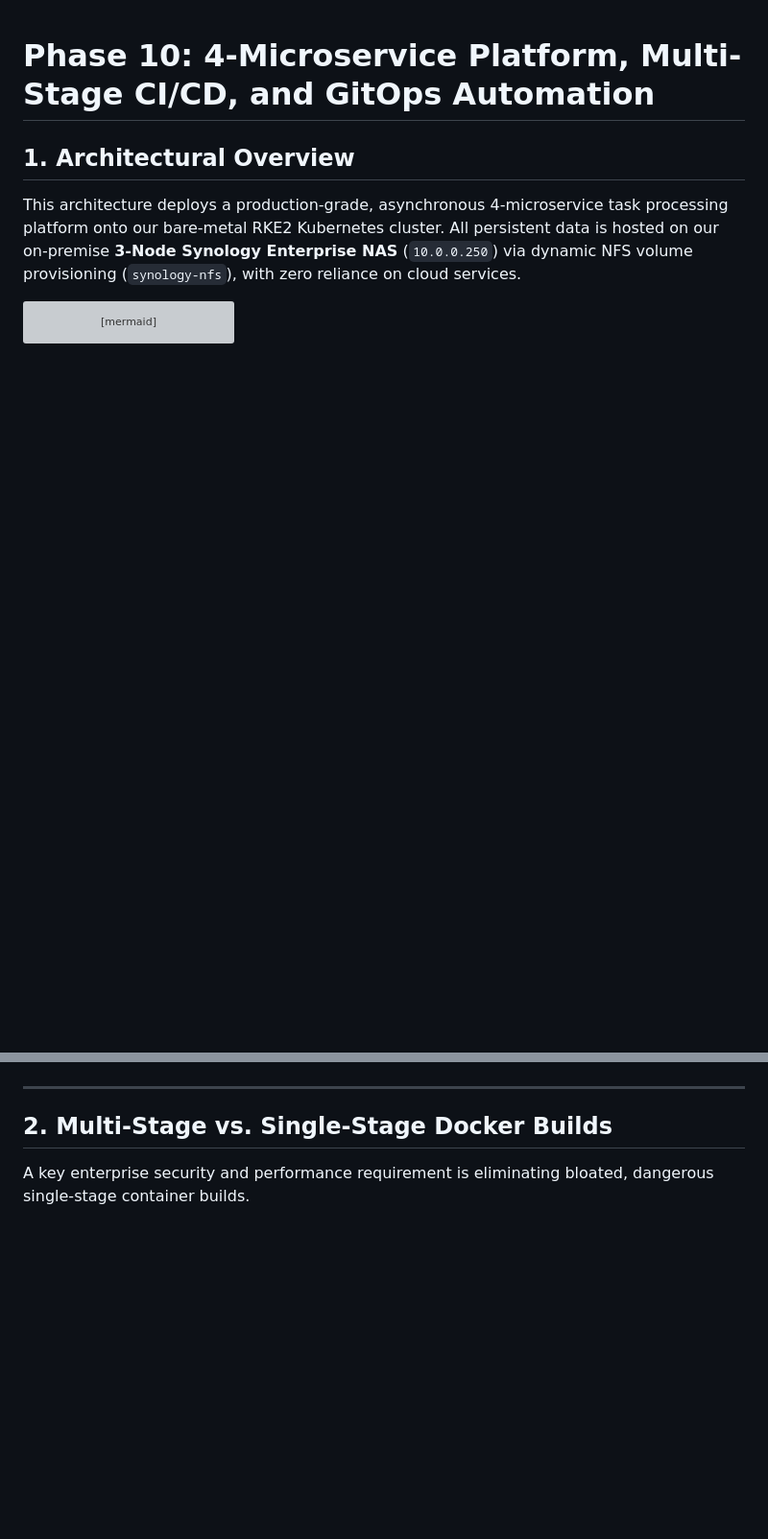
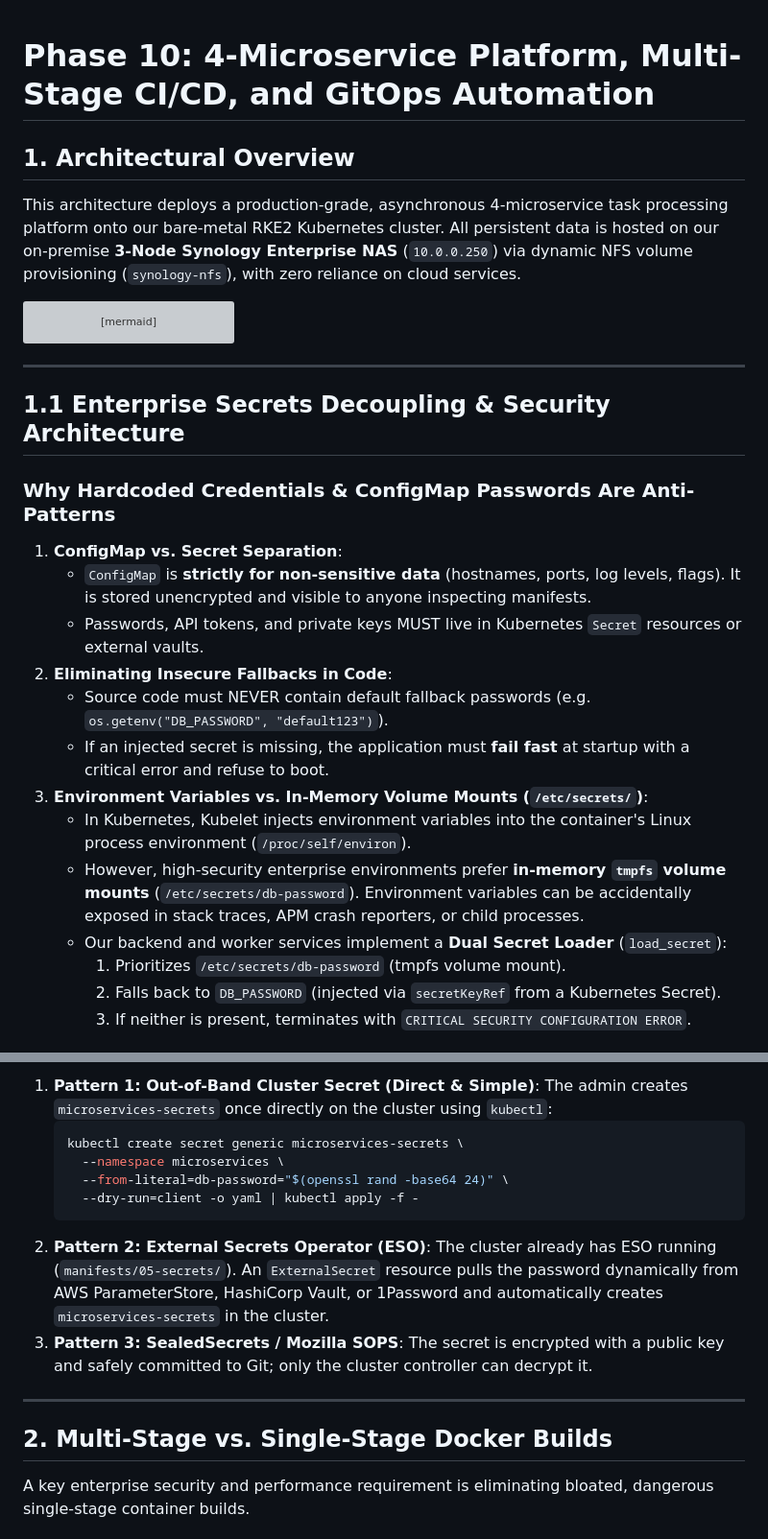
Before and after one commit to AmreetPoudel/k8s, a Markdown page: k8s-deploy/10_microservices_cicd_gitops_architecture.md, 2 parts joined by grey strips. Shown at 96% size. GitHub-like rendering; blank space fills up the shorter version; grey boxes are pictures that could not be loaded.

Commit message:
docs: document secrets decoupling architecture, tmpfs volume mounts, and GitOps patterns

````diff
--- a/k8s-deploy/10_microservices_cicd_gitops_architecture.md
+++ b/k8s-deploy/10_microservices_cicd_gitops_architecture.md
@@ -22,3 +22,23 @@ flowchart TD
         PG -->|NFS Dynamic PVC| Synology[(Synology Enterprise NAS\n10.0.0.250 /volume1/k8s-lab-storage)]
     end
 ```
+
+---
+
+## 1.1 Enterprise Secrets Decoupling & Security Architecture
+
+### Why Hardcoded Credentials & ConfigMap Passwords Are Anti-Patterns
+1. **ConfigMap vs. Secret Separation**:
+   - `ConfigMap` is **strictly for non-sensitive data** (hostnames, ports, log levels, flags). It is stored unencrypted and visible to anyone inspecting manifests.
+   - Passwords, API tokens, and private keys MUST live in Kubernetes `Secret` resources or external vaults.
+2. **Eliminating Insecure Fallbacks in Code**:
+   - Source code must NEVER contain default fallback passwords (e.g. `os.getenv("DB_PASSWORD", "default123")`).
+   - If an injected secret is missing, the application must **fail fast** at startup with a critical error and refuse to boot.
+3. **Environment Variables vs. In-Memory Volume Mounts (`/etc/secrets/`)**:
+   - In Kubernetes, Kubelet injects environment variables into the container's Linux process environment (`/proc/self/environ`).
+   - However, high-security enterprise environments prefer **in-memory `tmpfs` volume mounts** (`/etc/secrets/db-password`). Environment variables can be accidentally exposed in stack traces, APM crash reporters, or child processes.
+   - Our backend and worker services implement a **Dual Secret Loader** (`load_secret`):
+     1. Prioritizes `/etc/secrets/db-password` (tmpfs volume mount).
+     2. Falls back to `DB_PASSWORD` (injected via `secretKeyRef` from a Kubernetes Secret).
+     3. If neither is present, terminates with `CRITICAL SECURITY CONFIGURATION ERROR`.
+
@@ -25,3 +65,15 @@ flowchart TD
+1. **Pattern 1: Out-of-Band Cluster Secret (Direct & Simple)**:
+   The admin creates `microservices-secrets` once directly on the cluster using `kubectl`:
+   ```bash
+   kubectl create secret generic microservices-secrets \
+     --namespace microservices \
+     --from-literal=db-password="$(openssl rand -base64 24)" \
+     --dry-run=client -o yaml | kubectl apply -f -
+   ```
+2. **Pattern 2: External Secrets Operator (ESO)**:
+   The cluster already has ESO running (`manifests/05-secrets/`). An `ExternalSecret` resource pulls the password dynamically from AWS ParameterStore, HashiCorp Vault, or 1Password and automatically creates `microservices-secrets` in the cluster.
+3. **Pattern 3: SealedSecrets / Mozilla SOPS**:
+   The secret is encrypted with a public key and safely committed to Git; only the cluster controller can decrypt it.
 
 ---
 
````
Also changed, not shown: other parts of k8s-deploy/10_microservices_cicd_gitops_architecture.md (+20 -0 lines).
